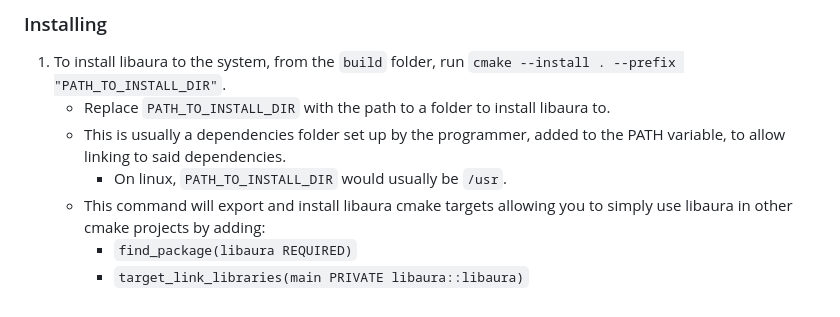
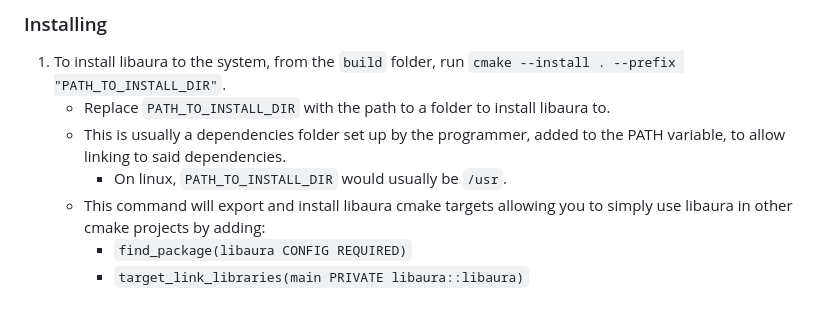
Before and after one commit to NickvisionApps/libnick, a Markdown page: README.md, the part around the change. Rendered like a GitHub page.

```diff
--- a/README.md
+++ b/README.md
@@ -68,5 +68,5 @@ A C++20 compiler is also required to build libaura.
     - This is usually a dependencies folder set up by the programmer, added to the PATH variable, to allow linking to said dependencies.
         - On linux, `PATH_TO_INSTALL_DIR` would usually be `/usr`.
     - This command will export and install libaura cmake targets allowing you to simply use libaura in other cmake projects by adding:
-        - `find_package(libaura REQUIRED)`
+        - `find_package(libaura CONFIG REQUIRED)`
         - `target_link_libraries(main PRIVATE libaura::libaura)`
```
